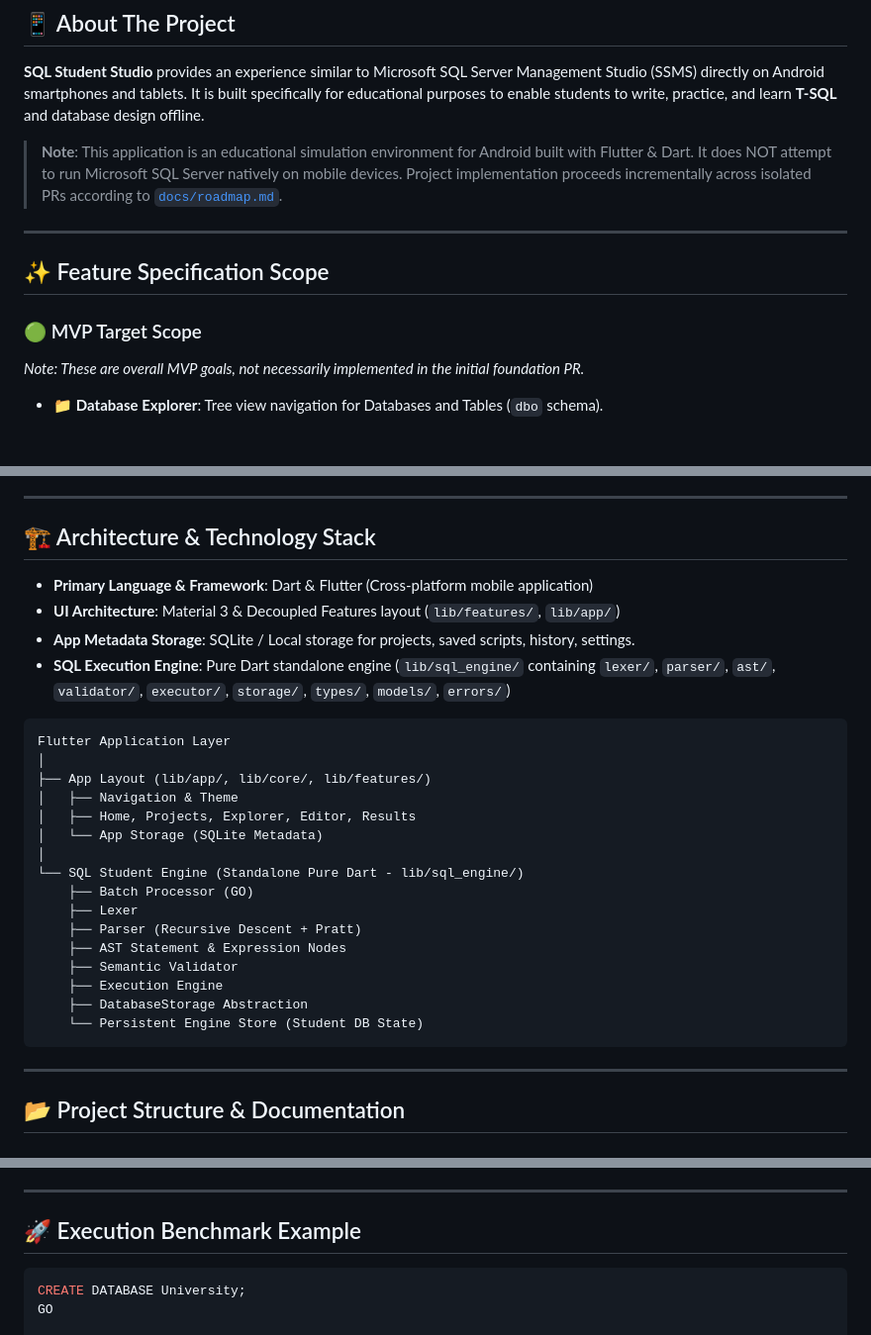
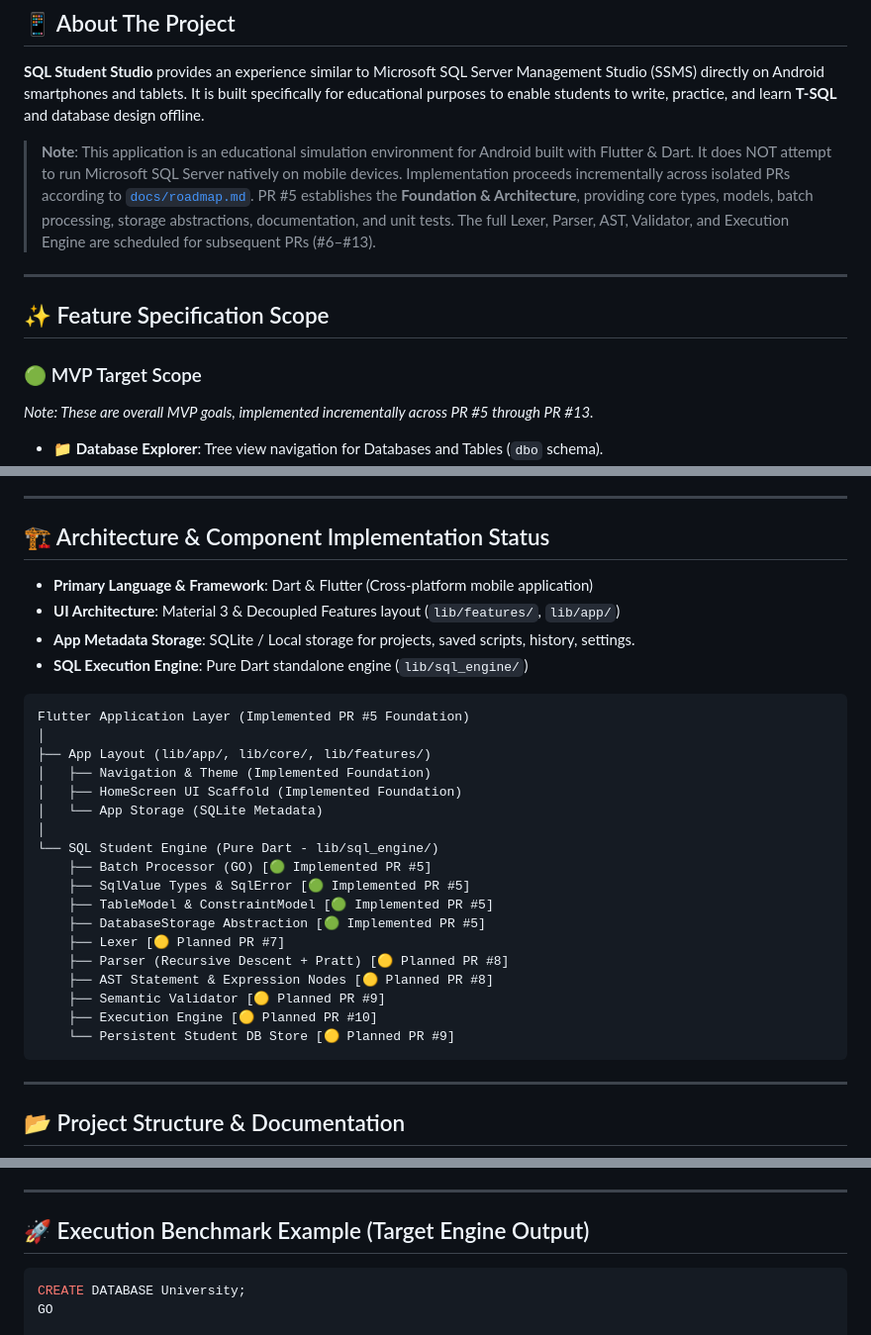
Before and after one commit to mbkh87vchcjm-bit/University, a Markdown page: README.md, 3 parts joined by grey strips. Shown at 99% size. Rendered like a GitHub page; blank space fills up the shorter version.

````diff
--- a/README.md
+++ b/README.md
@@ -9,14 +9,14 @@
 
 **SQL Student Studio** provides an experience similar to Microsoft SQL Server Management Studio (SSMS) directly on Android smartphones and tablets. It is built specifically for educational purposes to enable students to write, practice, and learn **T-SQL** and database design offline.
 
-> **Note**: This application is an educational simulation environment for Android built with Flutter & Dart. It does NOT attempt to run Microsoft SQL Server natively on mobile devices. Project implementation proceeds incrementally across isolated PRs according to [`docs/roadmap.md`](./docs/roadmap.md).
+> **Note**: This application is an educational simulation environment for Android built with Flutter & Dart. It does NOT attempt to run Microsoft SQL Server natively on mobile devices. Implementation proceeds incrementally across isolated PRs according to [`docs/roadmap.md`](./docs/roadmap.md). PR #5 establishes the **Foundation & Architecture**, providing core types, models, batch processing, storage abstractions, documentation, and unit tests. The full Lexer, Parser, AST, Validator, and Execution Engine are scheduled for subsequent PRs (#6–#13).
 
 ---
 
 ## ✨ Feature Specification Scope
 
 ### 🟢 MVP Target Scope
-*Note: These are overall MVP goals, not necessarily implemented in the initial foundation PR.*
+*Note: These are overall MVP goals, implemented incrementally across PR #5 through PR #13.*
 
 - 📁 **Database Explorer**: Tree view navigation for Databases and Tables (`dbo` schema).
 - 📝 **Query Editor**: Monospace SQL editor with line numbers, basic syntax highlighting, and execution controls.
@@ -33,30 +33,32 @@
 
 ---
 
-## 🏗️ Architecture & Technology Stack
+## 🏗️ Architecture & Component Implementation Status
 
 - **Primary Language & Framework**: Dart & Flutter (Cross-platform mobile application)
 - **UI Architecture**: Material 3 & Decoupled Features layout (`lib/features/`, `lib/app/`)
 - **App Metadata Storage**: SQLite / Local storage for projects, saved scripts, history, settings.
-- **SQL Execution Engine**: Pure Dart standalone engine (`lib/sql_engine/` containing `lexer/`, `parser/`, `ast/`, `validator/`, `executor/`, `storage/`, `types/`, `models/`, `errors/`)
+- **SQL Execution Engine**: Pure Dart standalone engine (`lib/sql_engine/`)
 
 ```
-Flutter Application Layer
+Flutter Application Layer (Implemented PR #5 Foundation)
 │
 ├── App Layout (lib/app/, lib/core/, lib/features/)
-│   ├── Navigation & Theme
-│   ├── Home, Projects, Explorer, Editor, Results
+│   ├── Navigation & Theme (Implemented Foundation)
+│   ├── HomeScreen UI Scaffold (Implemented Foundation)
 │   └── App Storage (SQLite Metadata)
 │
-└── SQL Student Engine (Standalone Pure Dart - lib/sql_engine/)
-    ├── Batch Processor (GO)
-    ├── Lexer
-    ├── Parser (Recursive Descent + Pratt)
-    ├── AST Statement & Expression Nodes
-    ├── Semantic Validator
-    ├── Execution Engine
-    ├── DatabaseStorage Abstraction
-    └── Persistent Engine Store (Student DB State)
+└── SQL Student Engine (Pure Dart - lib/sql_engine/)
+    ├── Batch Processor (GO) [🟢 Implemented PR #5]
+    ├── SqlValue Types & SqlError [🟢 Implemented PR #5]
+    ├── TableModel & ConstraintModel [🟢 Implemented PR #5]
+    ├── DatabaseStorage Abstraction [🟢 Implemented PR #5]
+    ├── Lexer [🟡 Planned PR #7]
+    ├── Parser (Recursive Descent + Pratt) [🟡 Planned PR #8]
+    ├── AST Statement & Expression Nodes [🟡 Planned PR #8]
+    ├── Semantic Validator [🟡 Planned PR #9]
+    ├── Execution Engine [🟡 Planned PR #10]
+    └── Persistent Student DB Store [🟡 Planned PR #9]
 ```
 
 ---
@@ -75,7 +77,7 @@ Detailed architecture and design specifications are located in the [`docs/`](./d
 
 ---
 
-## 🚀 Execution Benchmark Example
+## 🚀 Execution Benchmark Example (Target Engine Output)
 
 ```sql
 CREATE DATABASE University;
````
Also changed, not shown: docs/architecture.md (+43 -43 lines).
